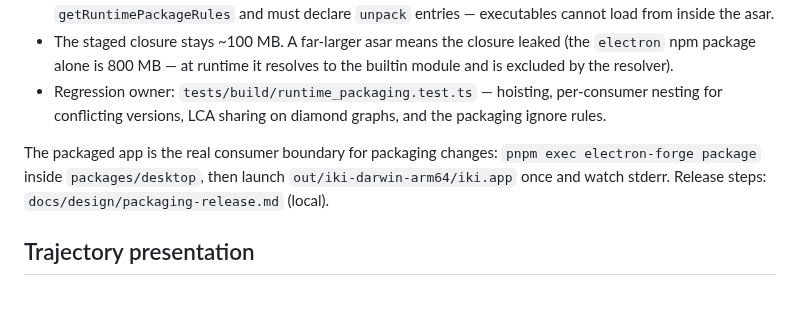
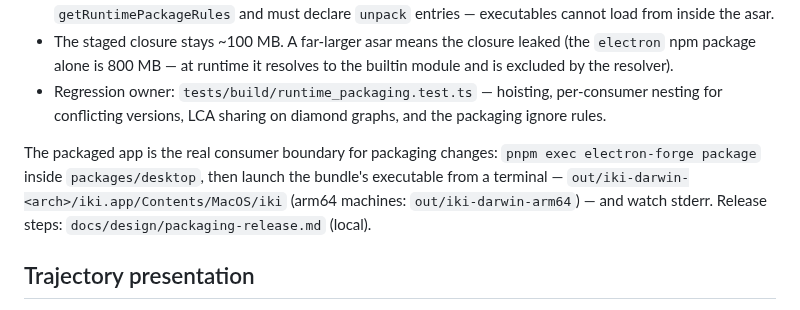
Before and after one commit to irorange27/iKi, a Markdown page: packages/desktop/README.md, the part around the change. Drawn GitHub-style.

```diff
--- a/packages/desktop/README.md
+++ b/packages/desktop/README.md
@@ -26,7 +26,7 @@ The Vite main bundle keeps a small set of runtime externals (`VITE_EXTERNAL_RUNT
 - The staged closure stays ~100 MB. A far-larger asar means the closure leaked (the `electron` npm package alone is 800 MB — at runtime it resolves to the builtin module and is excluded by the resolver).
 - Regression owner: `tests/build/runtime_packaging.test.ts` — hoisting, per-consumer nesting for conflicting versions, LCA sharing on diamond graphs, and the packaging ignore rules.
 
-The packaged app is the real consumer boundary for packaging changes: `pnpm exec electron-forge package` inside `packages/desktop`, then launch `out/iki-darwin-arm64/iki.app` once and watch stderr. Release steps: `docs/design/packaging-release.md` (local).
+The packaged app is the real consumer boundary for packaging changes: `pnpm exec electron-forge package` inside `packages/desktop`, then launch the bundle's executable from a terminal — `out/iki-darwin-<arch>/iki.app/Contents/MacOS/iki` (arm64 machines: `out/iki-darwin-arm64`) — and watch stderr. Release steps: `docs/design/packaging-release.md` (local).
 
 ## Trajectory presentation
 
```
Also changed, not shown: AGENTS.md (+2 -1 lines).
